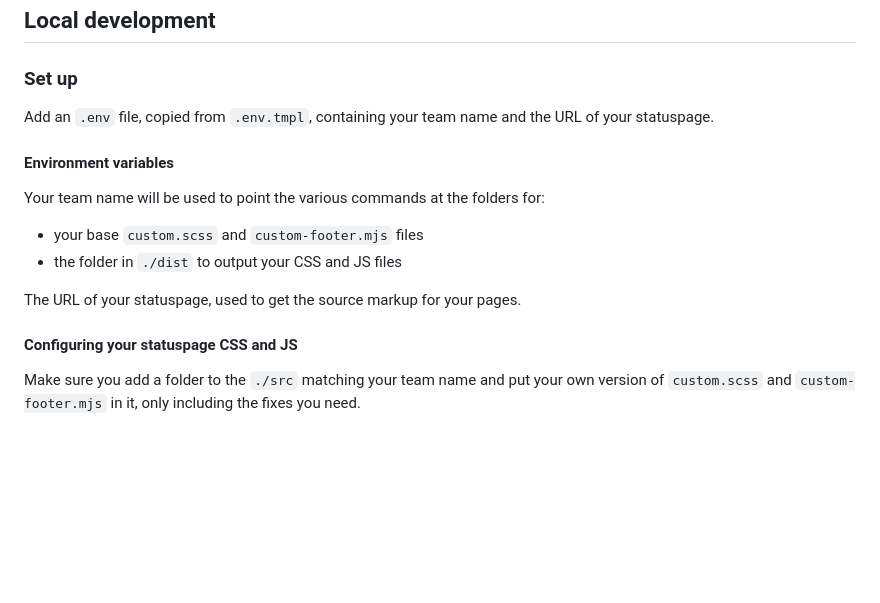
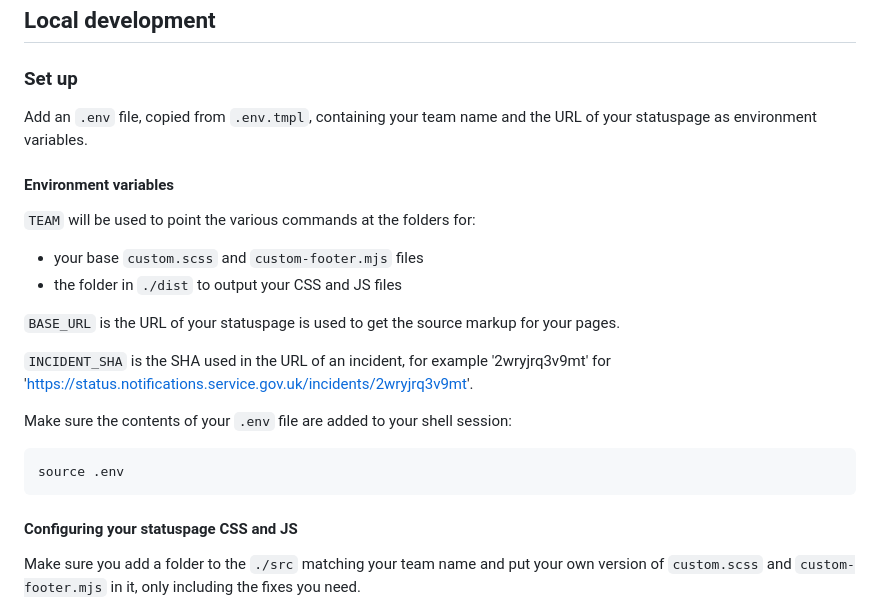
Before and after one commit to alphagov/statuspage-customisations, a Markdown page: README.md, the part around the change. Rendered like a GitHub page; blank space fills up the shorter version.

Commit message:
Revise section on env vars

````diff
--- a/README.md
+++ b/README.md
@@ -12,15 +12,23 @@ Custom code for uses of statuspage.io on projects owned by the Government Digita
 ### Set up
 
 Add an `.env` file, copied from `.env.tmpl`, containing your team name and the URL of your
-statuspage.
+statuspage as environment variables.
 
 #### Environment variables
 
-Your team name will be used to point the various commands at the folders for:
+`TEAM` will be used to point the various commands at the folders for:
 - your base `custom.scss` and `custom-footer.mjs` files
 - the folder in `./dist` to output your CSS and JS files
 
-The URL of your statuspage, used to get the source markup for your pages.
+`BASE_URL` is the URL of your statuspage is used to get the source markup for your pages.
+
+`INCIDENT_SHA` is the SHA used in the URL of an incident, for example '2wryjrq3v9mt' for 'https://status.notifications.service.gov.uk/incidents/2wryjrq3v9mt'.
+
+Make sure the contents of your `.env` file are added to your shell session:
+
+```bash
+source .env
+```
 
 #### Configuring your statuspage CSS and JS
 
````
